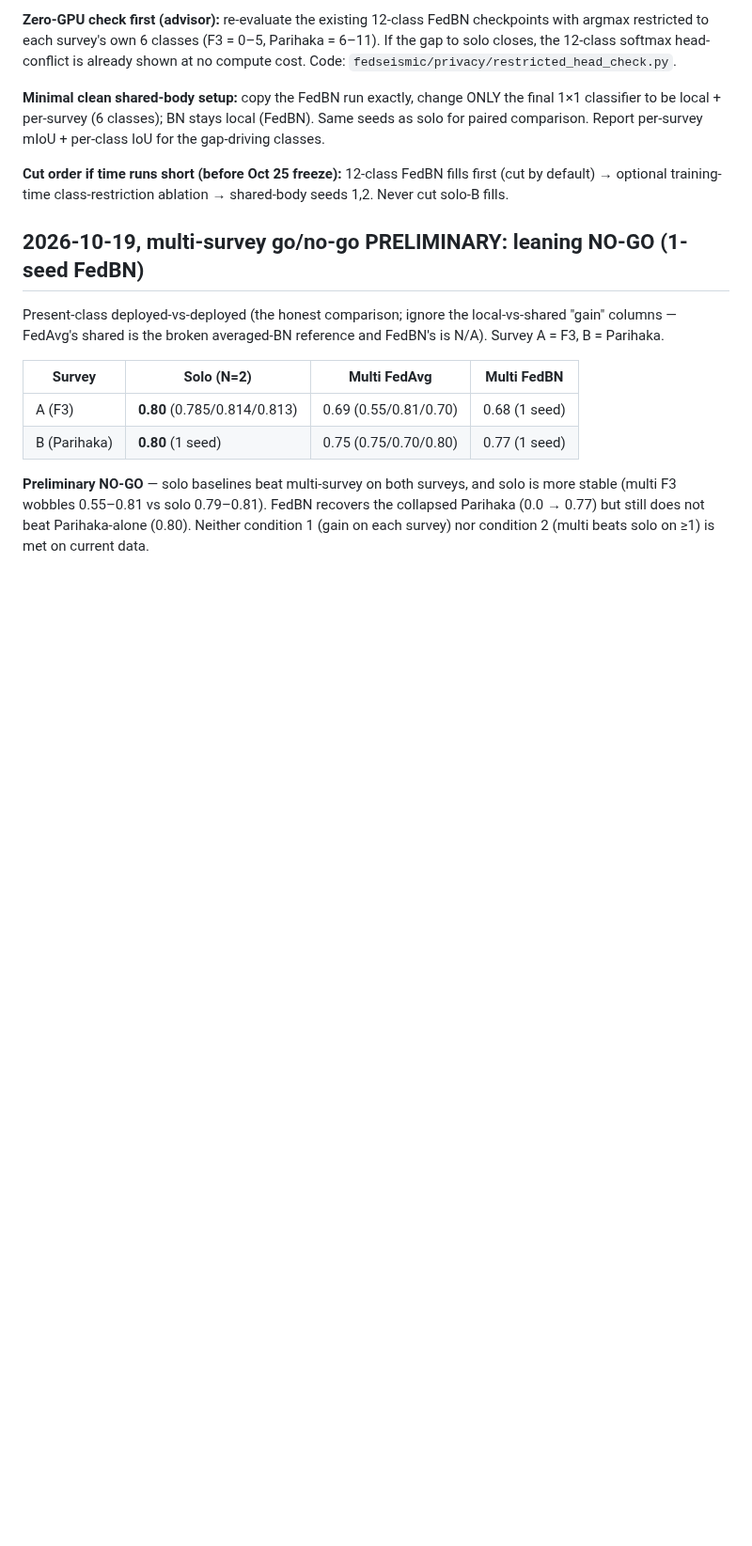
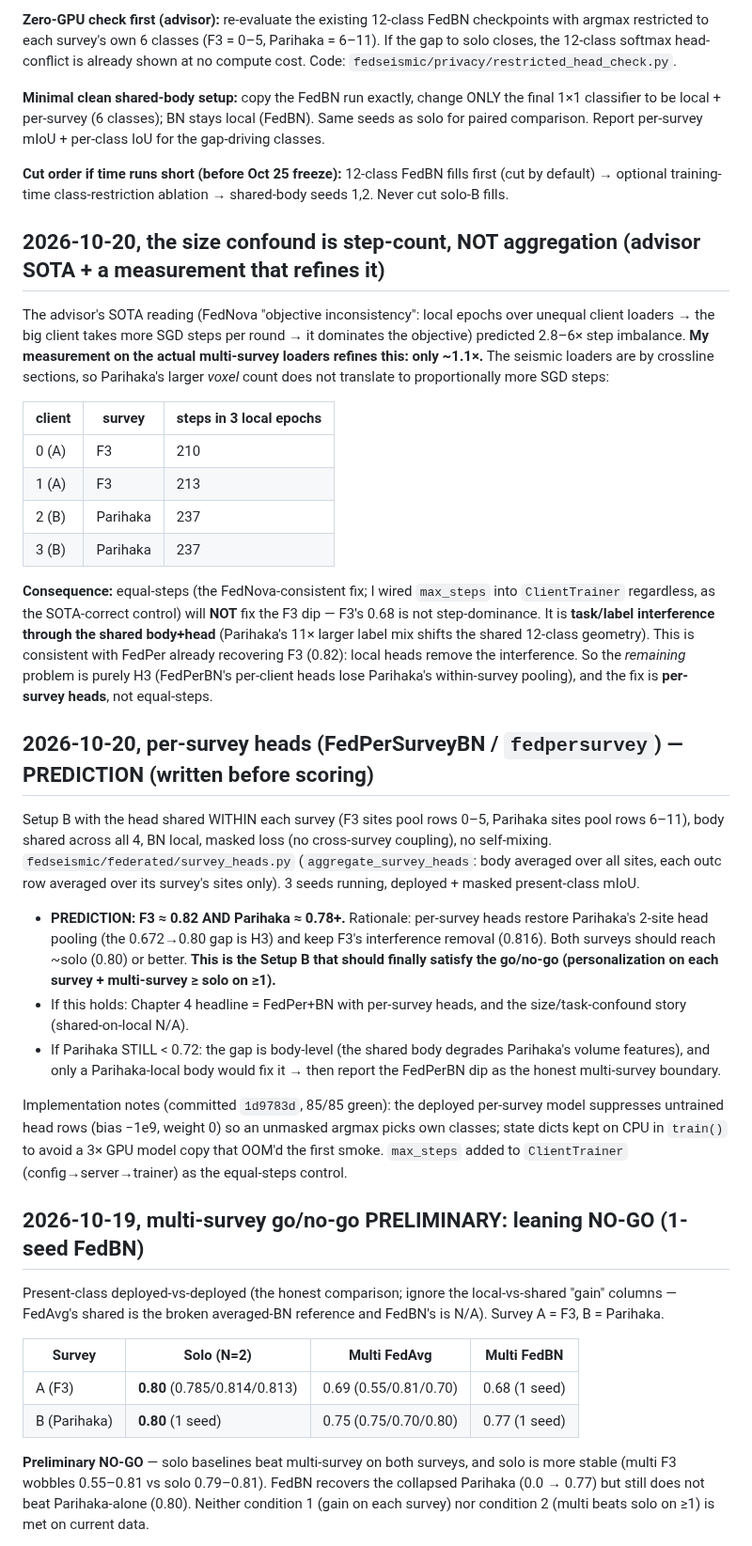
Before and after one commit to CarlosMari/FL-for-Seismic, a Markdown page: findings.md, the part around one of its changes. Shown at 94% size. Rendered like a GitHub page; blank space fills up the shorter version.

Commit message:
findings: predict per-survey heads recover both surveys (written before scoring); step-count is ~1.1x not 2.8-6x (corrects advisor H4)

```diff
--- a/findings.md
+++ b/findings.md
@@ -421,6 +439,29 @@ Carlos: skip further 12-class runs; try shared body + different (per-survey) hea
 **Minimal clean shared-body setup:** copy the FedBN run exactly, change ONLY the final 1×1 classifier to be local + per-survey (6 classes); BN stays local (FedBN). Same seeds as solo for paired comparison. Report per-survey mIoU + per-class IoU for the gap-driving classes.
 
 **Cut order if time runs short (before Oct 25 freeze):** 12-class FedBN fills first (cut by default) → optional training-time class-restriction ablation → shared-body seeds 1,2. Never cut solo-B fills.
+
+## 2026-10-20, the size confound is step-count, NOT aggregation (advisor SOTA + a measurement that refines it)
+
+The advisor's SOTA reading (FedNova "objective inconsistency": local epochs over unequal client loaders → the big client takes more SGD steps per round → it dominates the objective) predicted 2.8–6× step imbalance. **My measurement on the actual multi-survey loaders refines this: only ~1.1×.** The seismic loaders are by crossline sections, so Parihaka's larger *voxel* count does not translate to proportionally more SGD steps:
+
+| client | survey | steps in 3 local epochs |
+|---|---|---|
+| 0 (A) | F3 | 210 |
+| 1 (A) | F3 | 213 |
+| 2 (B) | Parihaka | 237 |
+| 3 (B) | Parihaka | 237 |
+
+**Consequence:** equal-steps (the FedNova-consistent fix; I wired `max_steps` into `ClientTrainer` regardless, as the SOTA-correct control) will **NOT** fix the F3 dip — F3's 0.68 is not step-dominance. It is **task/label interference through the shared body+head** (Parihaka's 11× larger label mix shifts the shared 12-class geometry). This is consistent with FedPer already recovering F3 (0.82): local heads remove the interference. So the *remaining* problem is purely H3 (FedPerBN's per-client heads lose Parihaka's within-survey pooling), and the fix is **per-survey heads**, not equal-steps.
+
+## 2026-10-20, per-survey heads (FedPerSurveyBN / `fedpersurvey`) — PREDICTION (written before scoring)
+
+Setup B with the head shared WITHIN each survey (F3 sites pool rows 0–5, Parihaka sites pool rows 6–11), body shared across all 4, BN local, masked loss (no cross-survey coupling), no self-mixing. `fedseismic/federated/survey_heads.py` (`aggregate_survey_heads`: body averaged over all sites, each outc row averaged over its survey's sites only). 3 seeds running, deployed + masked present-class mIoU.
+
+- **PREDICTION: F3 ≈ 0.82 AND Parihaka ≈ 0.78+.** Rationale: per-survey heads restore Parihaka's 2-site head pooling (the 0.672→0.80 gap is H3) and keep F3's interference removal (0.816). Both surveys should reach ~solo (0.80) or better. **This is the Setup B that should finally satisfy the go/no-go (personalization on each survey + multi-survey ≥ solo on ≥1).**
+- If this holds: Chapter 4 headline = FedPer+BN with per-survey heads, and the size/task-confound story (shared-on-local N/A).
+- If Parihaka STILL < 0.72: the gap is body-level (the shared body degrades Parihaka's volume features), and only a Parihaka-local body would fix it → then report the FedPerBN dip as the honest multi-survey boundary.
+
+Implementation notes (committed `1d9783d`, 85/85 green): the deployed per-survey model suppresses untrained head rows (bias −1e9, weight 0) so an unmasked argmax picks own classes; state dicts kept on CPU in `train()` to avoid a 3× GPU model copy that OOM'd the first smoke. `max_steps` added to `ClientTrainer` (config→server→trainer) as the equal-steps control.
 
 ## 2026-10-19, multi-survey go/no-go PRELIMINARY: leaning NO-GO (1-seed FedBN)
 
```
Also changed, not shown: other parts of findings.md (+18 -0 lines).
